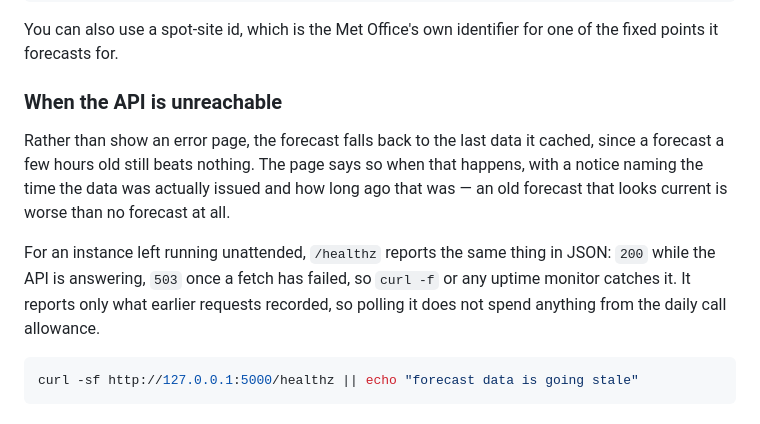
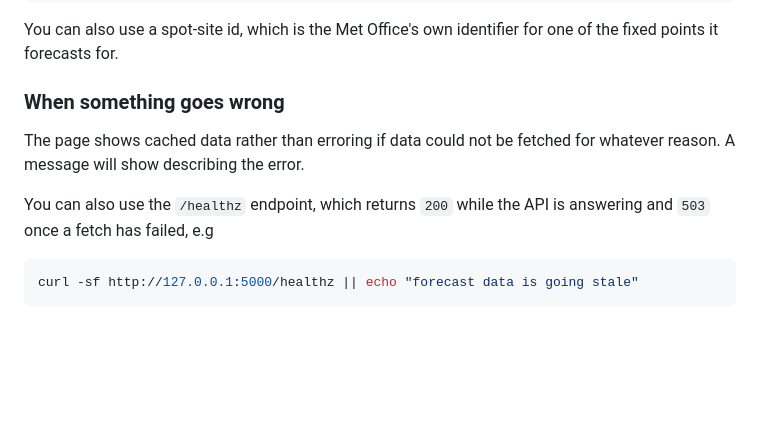
Before and after one commit to mratford/weather-bureau-light, a Markdown page: README.md, the part around the change. Drawn GitHub-style; blank space fills up the shorter version.

Commit message:
Remove unnecessary verbosity

````diff
--- a/README.md
+++ b/README.md
@@ -49,18 +49,13 @@ WBL_DEFAULT_SITE=Chelmsford
 You can also use a spot-site id, which is the Met Office's own identifier for one of the fixed points
 it forecasts for.
 
-### When the API is unreachable
+### When something goes wrong
 
-Rather than show an error page, the forecast falls back to the last data it cached, since
-a forecast a few hours old still beats nothing. The page says so when that happens, with a
-notice naming the time the data was actually issued and how long ago that was — an old
-forecast that looks current is worse than no forecast at all.
+The page shows cached data rather than erroring if data could not be fetched for
+whatever reason. A message will show describing the error.
 
-For an instance left running unattended, `/healthz` reports the same thing in JSON: `200`
-while the API is answering, `503` once a fetch has failed, so `curl -f` or any uptime
-monitor catches it. It reports only what earlier requests recorded, so polling it does not
-spend anything from the daily call allowance.
-
+You can also use the `/healthz` endpoint, which returns `200`
+while the API is answering and `503` once a fetch has failed, e.g
 ```sh
 curl -sf http://127.0.0.1:5000/healthz || echo "forecast data is going stale"
 ```
````
